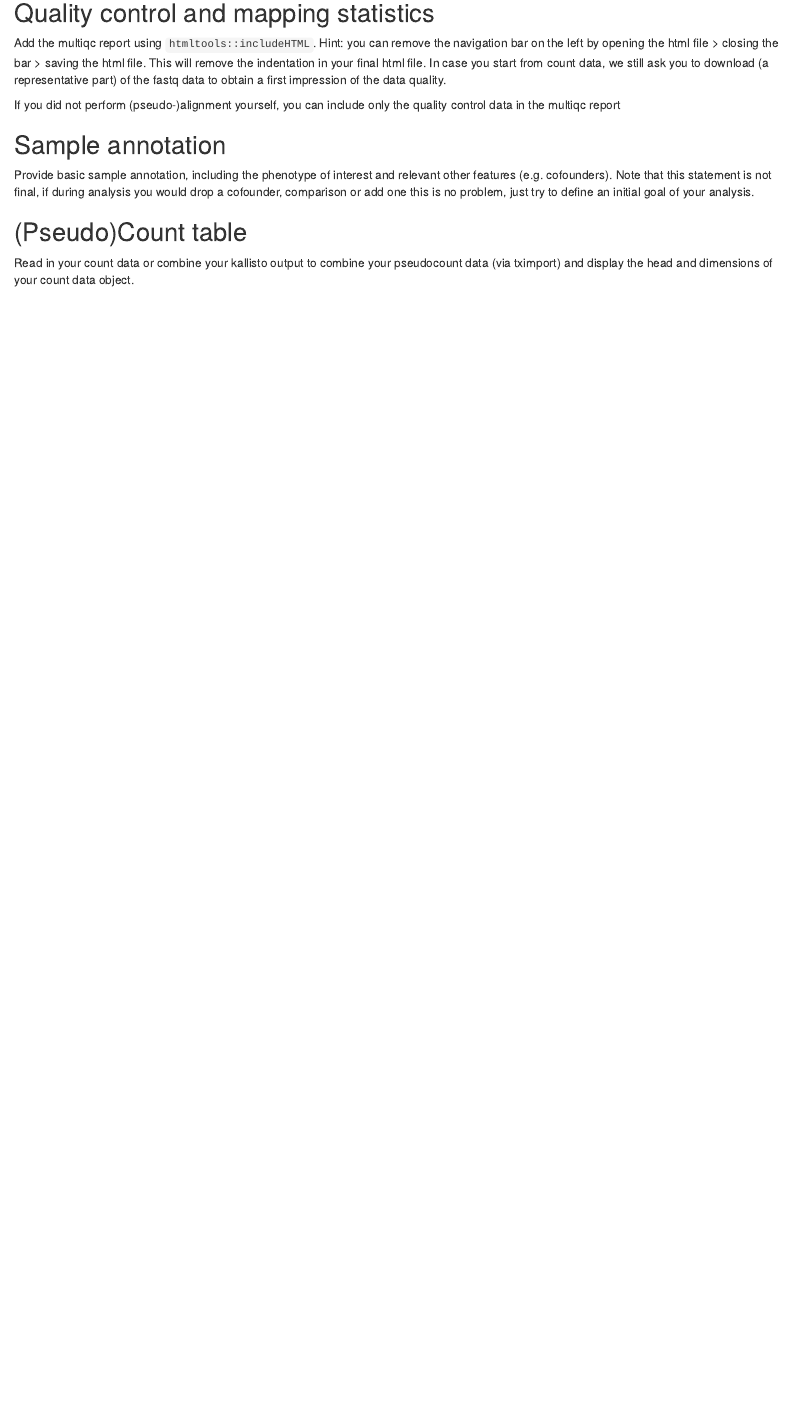
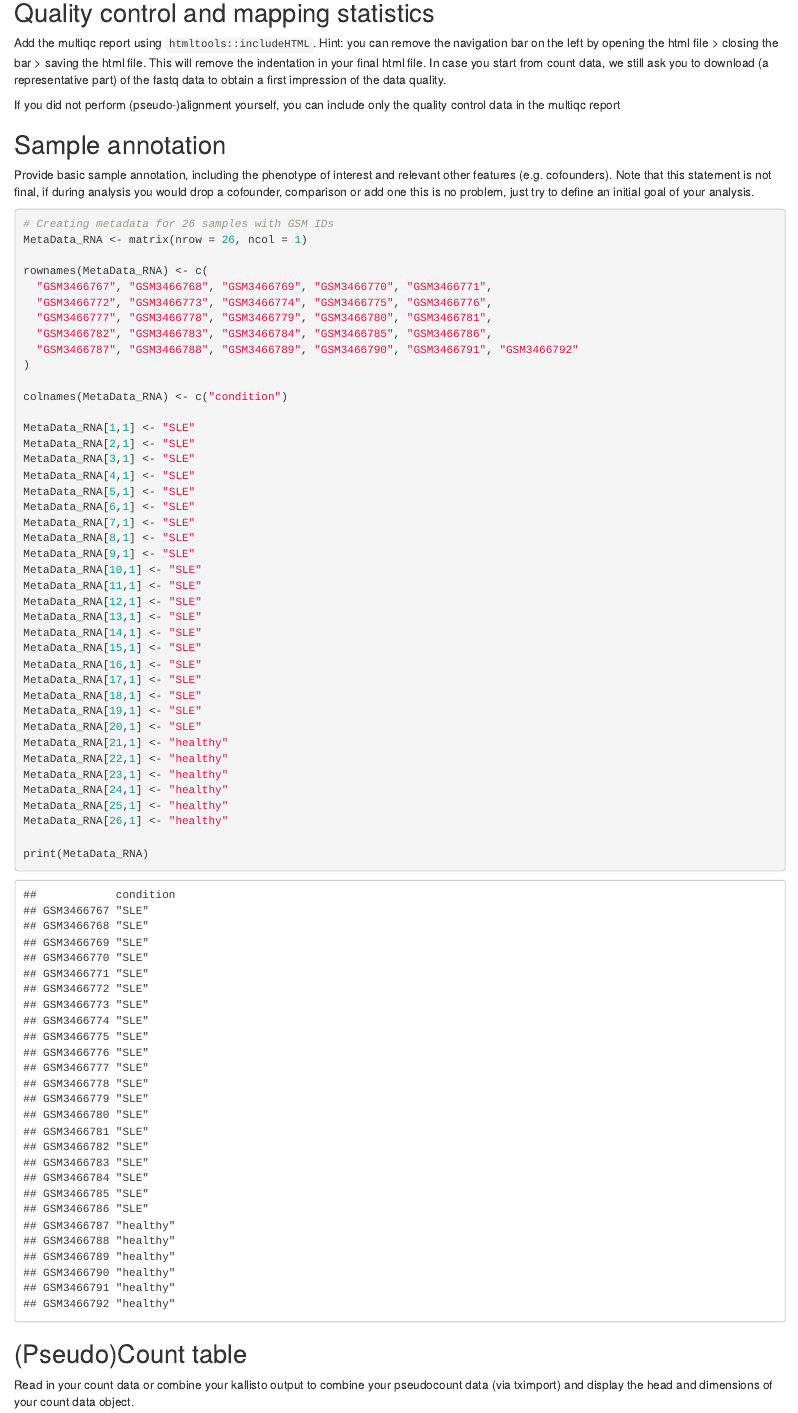
Before and after one commit to usuarezy/Genome_Analysis, an R Markdown document (HW2_DatasetsProject_template.Rmd): the page in a window 1100 px wide, from 2730 px down. Rendered offline with R 4.5, knitr and Pandoc, with nearby package versions; some code elsewhere in the file could not run offline.

Commit message:
Update HW2_DatasetsProject_template.Rmd

````diff
--- a/HW2_DatasetsProject_template.Rmd
+++ b/HW2_DatasetsProject_template.Rmd
@@ -141,7 +141,47 @@ If you did not perform (pseudo-)alignment yourself, you can include only the qua
 Provide basic sample annotation, including the phenotype of interest and relevant other features (e.g. cofounders). Note that this statement is not final, if during analysis you would drop a cofounder, comparison or add one this is no problem, just try to define an initial goal of your analysis.
 
 ```{r}
+# Creating metadata for 26 samples with GSM IDs
+MetaData_RNA <- matrix(nrow = 26, ncol = 1)
 
+rownames(MetaData_RNA) <- c(
+  "GSM3466767", "GSM3466768", "GSM3466769", "GSM3466770", "GSM3466771",
+  "GSM3466772", "GSM3466773", "GSM3466774", "GSM3466775", "GSM3466776",
+  "GSM3466777", "GSM3466778", "GSM3466779", "GSM3466780", "GSM3466781",
+  "GSM3466782", "GSM3466783", "GSM3466784", "GSM3466785", "GSM3466786",
+  "GSM3466787", "GSM3466788", "GSM3466789", "GSM3466790", "GSM3466791", "GSM3466792"
+)
+
+colnames(MetaData_RNA) <- c("condition")
+
+MetaData_RNA[1,1] <- "SLE"
+MetaData_RNA[2,1] <- "SLE"
+MetaData_RNA[3,1] <- "SLE"
+MetaData_RNA[4,1] <- "SLE"
+MetaData_RNA[5,1] <- "SLE"
+MetaData_RNA[6,1] <- "SLE"
+MetaData_RNA[7,1] <- "SLE"
+MetaData_RNA[8,1] <- "SLE"
+MetaData_RNA[9,1] <- "SLE"
+MetaData_RNA[10,1] <- "SLE"
+MetaData_RNA[11,1] <- "SLE"
+MetaData_RNA[12,1] <- "SLE"
+MetaData_RNA[13,1] <- "SLE"
+MetaData_RNA[14,1] <- "SLE"
+MetaData_RNA[15,1] <- "SLE"
+MetaData_RNA[16,1] <- "SLE"
+MetaData_RNA[17,1] <- "SLE"
+MetaData_RNA[18,1] <- "SLE"
+MetaData_RNA[19,1] <- "SLE"
+MetaData_RNA[20,1] <- "SLE"
+MetaData_RNA[21,1] <- "healthy"
+MetaData_RNA[22,1] <- "healthy"
+MetaData_RNA[23,1] <- "healthy"
+MetaData_RNA[24,1] <- "healthy"
+MetaData_RNA[25,1] <- "healthy"
+MetaData_RNA[26,1] <- "healthy"
+
+print(MetaData_RNA)
 ```
 
 ## (Pseudo)Count table
````
